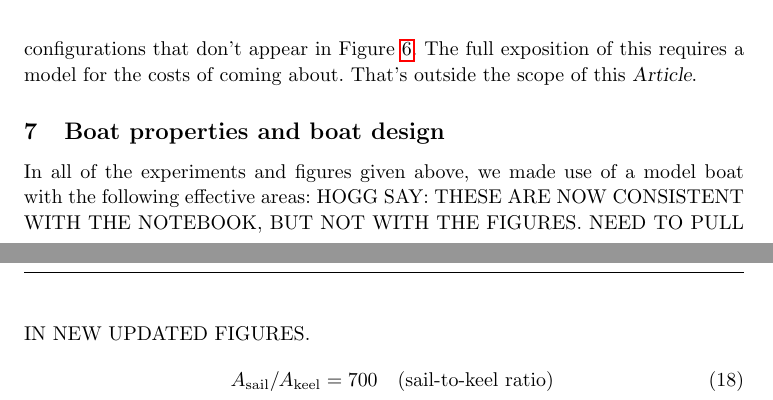
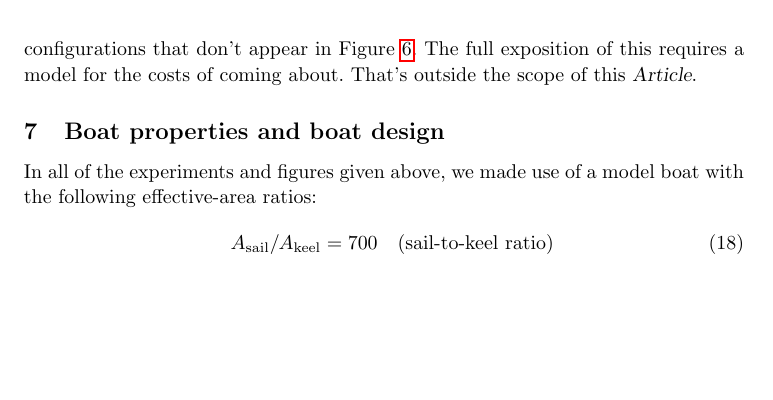
Before and after one commit to davidwhogg/Sailing, a LaTeX paper (paper/main.tex): two parts of pages 12 and 13 of 17 before the commit and part of page 12 of 17 after it, the two joined at a grey line, cut so that both start at the same text, the shorter picture padded with empty space. Compiled offline with pdfLaTeX.

Commit message:
remove some HOGGs from text; update boat properties

```diff
--- a/paper/main.tex
+++ b/paper/main.tex
@@ -477,7 +477,7 @@ That's outside the scope of this \documentname.
 
 \section{Boat properties and boat design}\label{sec:design}
 
-In all of the experiments and figures given above, we made use of a model boat with the following effective areas: HOGG SAY: THESE ARE NOW CONSISTENT WITH THE NOTEBOOK, BUT NOT WITH THE FIGURES. NEED TO PULL IN NEW UPDATED FIGURES.
+In all of the experiments and figures given above, we made use of a model boat with the following effective-area ratios:
 \begin{align}
   A_\sail / A_\keel &= 700 \quad\mbox{(sail-to-keel ratio)}\label{eq:boat1}\\
   A_\sail / A_\above &= 200 \quad\mbox{(sail lift ratio)}\\
```
Also changed, not shown: paper/main.tex (2 more changed lines).
